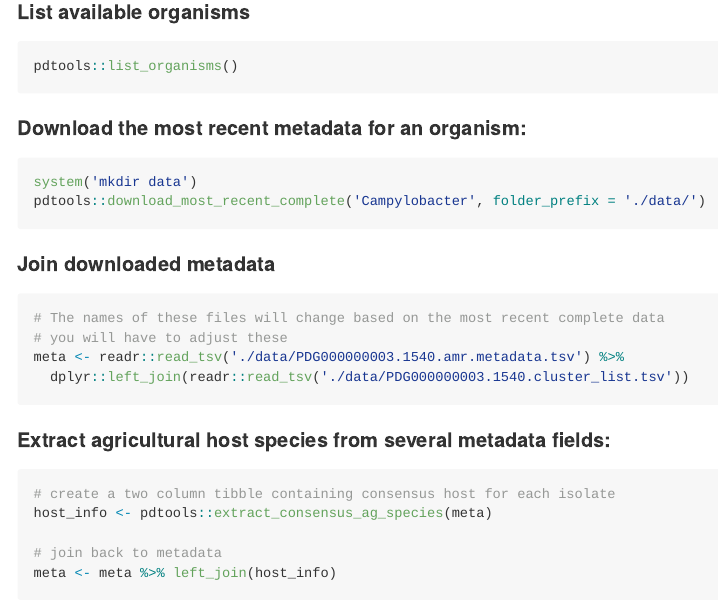
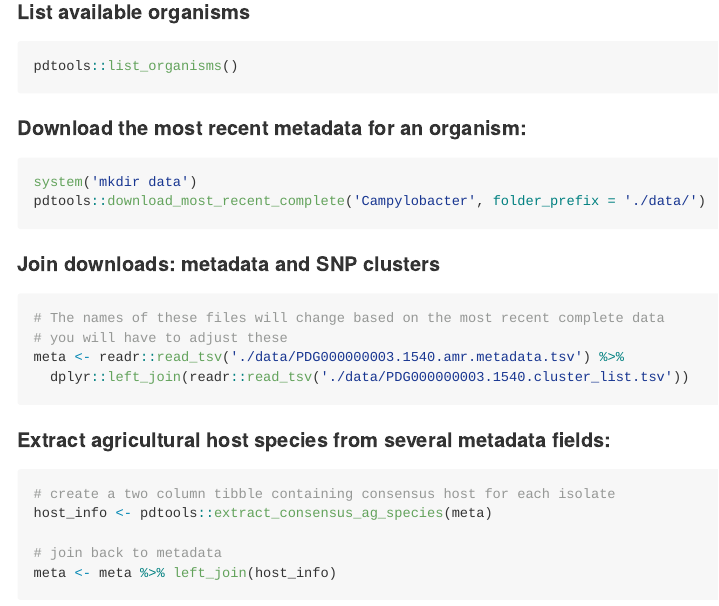
Before and after one commit to Jtrachsel/pdtools, an R Markdown document (README.Rmd): the page in a window 1100 px wide, from 580 px down. Rendered offline with R 4.5, knitr and Pandoc, with nearby package versions.

Commit message:
forgot to knit my changes to Rmd

````diff
--- a/README.Rmd
+++ b/README.Rmd
@@ -43,7 +43,7 @@ system('mkdir data')
 pdtools::download_most_recent_complete('Campylobacter', folder_prefix = './data/')
 ```
 
-#### Join downloaded metadata
+#### Join downloads: metadata and SNP clusters
 ```{r, eval=FALSE}
 # The names of these files will change based on the most recent complete data
 # you will have to adjust these
````
Also changed, not shown: README.md.
